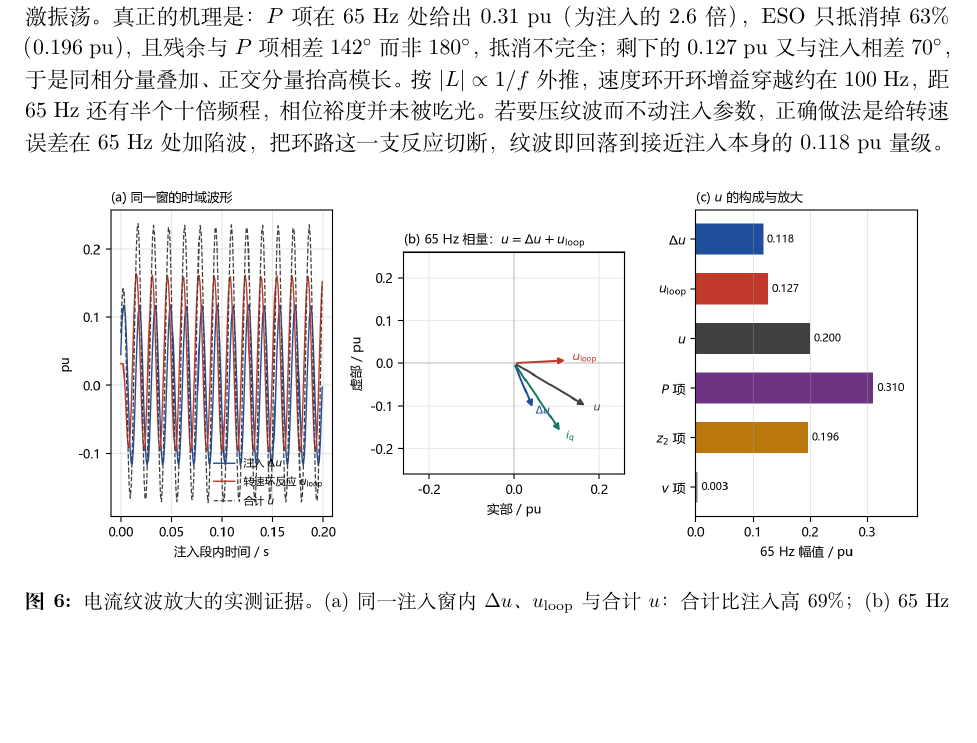
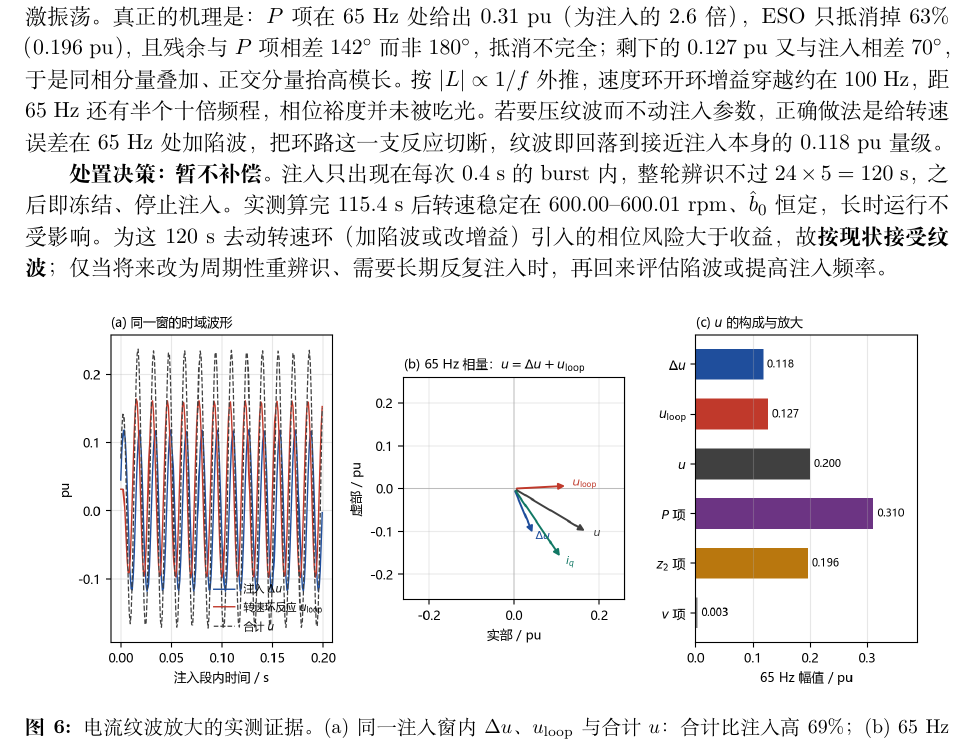
Before and after one commit to starfruitsz/RCESO, a LaTeX document (_b0_alg_note.tex): part of page 34 of 36 before the commit and part of page 34 of 37 after it, cut so that both start at the same text, the shorter picture padded with empty space. Compiled offline with XeLaTeX.

Commit message:
docs(ripple): 记录处置决策——burst 仅 0.4 s、辨识共 120 s 后冻结，暂不加陷波；实测冻结后转速 600.00–600.01 rpm、b0 恒定

```diff
--- a/_b0_alg_note.tex
+++ b/_b0_alg_note.tex
@@ -1773,6 +1773,12 @@ $i_q$ 都是 $0.1979$ pu、$u_{\rm loop}$ 都是 $0.1266$ pu、转速峰峰 $337
 按 $|L|\propto1/f$ 外推，速度环开环增益穿越约在 $100$ Hz，距 $65$ Hz 还有半个十倍频程，
 相位裕度并未被吃光。若要压纹波而不动注入参数，正确做法是给转速误差在 $65$ Hz 处加陷波，
 把环路这一支反应切断，纹波即回落到接近注入本身的 $0.118$ pu 量级。
+
+\textbf{处置决策：暂不补偿。}注入只出现在每次 $0.4$ s 的 burst 内，整轮辨识不过
+$24\times5=120$ s，之后即冻结、停止注入。实测算完 $115.4$ s 后转速稳定在
+$600.00$–$600.01$ rpm、$\hat b_0$ 恒定，长时运行不受影响。为这 $120$ s 去动转速环
+（加陷波或改增益）引入的相位风险大于收益，故\textbf{按现状接受纹波}；
+仅当将来改为周期性重辨识、需要长期反复注入时，再回来评估陷波或提高注入频率。
 
 \begin{figure}[H]
 \centering
```
Also changed, not shown: _b0_alg_note.pdf, b0辨识_内模反演_偏置机理与代数解.pdf.
